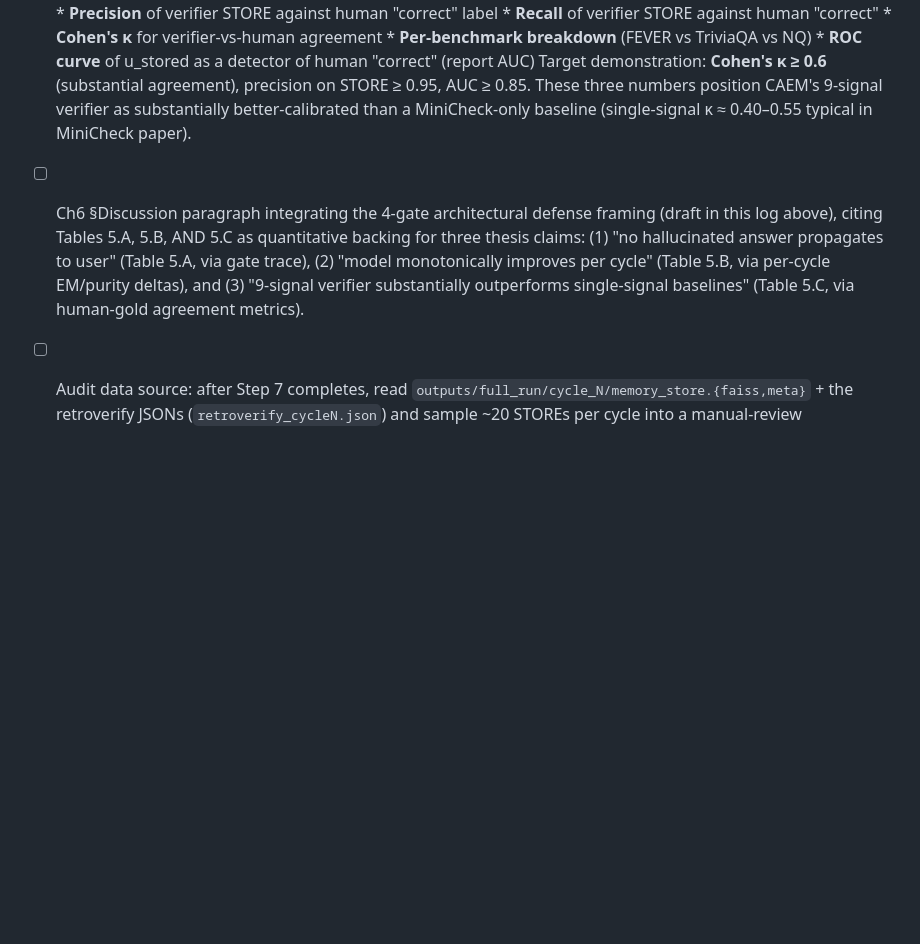
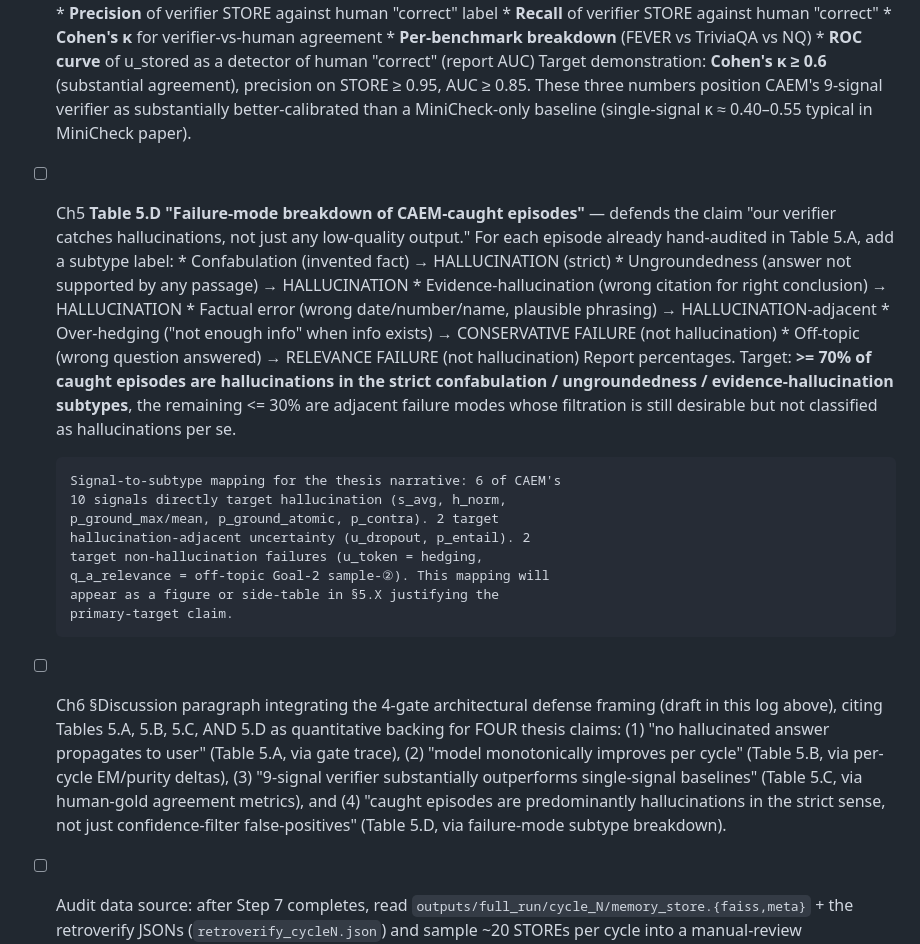
Before and after one commit to aksaN000/caem-thesis, a Markdown page: branch_C_log.md, the part around the change. GitHub-like rendering; blank space fills up the shorter version.

Commit message:
log: Table 5.D failure-mode subtype breakdown — defend 'hallucination detector not confidence filter' claim
Adds a fourth audit table to the Ch1-6 rewrite plan: per-cycle
failure-mode classification of CAEM-caught episodes. Closes the
exact review-defense gap where a reviewer could claim CAEM is only
a confidence filter rather than a hallucination detector.

Subtype taxonomy (empirical + operational):

HALLUCINATION (strict):
  - Confabulation (invented facts)
  - Ungroundedness (answer not in any passage)
  - Evidence-hallucination (right conclusion, fabricated citation)

HALLUCINATION-adjacent:
  - Factual error (wrong date/name/number, plausible phrasing)

NON-hallucination failures (still desirable to filter):
  - Over-hedging ('not enough info' when info exists)
  - Off-topic (answers the wrong question)

Target for publishable-strength claim: >= 70% of catches fall in the
three strict-hallucination subtypes. Below 70%, the thesis rephrases
to 'catches primarily hallucinations and hallucination-adjacent
failures' rather than the bare 'hallucination detector' claim.

Signal-to-subtype justification (why CAEM IS primarily a hallucination
detector architecturally):
  6 of 10 signals directly target hallucination:
    s_avg, h_norm, p_ground_max, p_ground_mean, p_ground_atomic, p_contra
  2 target hallucination-adjacent uncertainty:
    u_dropout, p_entail
  2 target non-hallucination failures:
    u_token (hedging), q_a_relevance (off-topic / Goal-2 sample-two)

Ch6 Discussion now cites FOUR tables (5.A gate-trace, 5.B per-cycle
improvement, 5.C human-vs-verifier, 5.D failure-mode breakdown)
backing four distinct thesis claims.

Marginal audit effort for Table 5.D: ~1h (one extra column on
already-audited Table 5.A/5.C episodes).

Memory caem_evidence_fidelity_audit_plan.md updated with the
subtype taxonomy and signal-to-subtype mapping.

```diff
--- a/branch_C_log.md
+++ b/branch_C_log.md
@@ -112,14 +112,43 @@ inherits it.
       better-calibrated than a MiniCheck-only baseline (single-signal
       κ ≈ 0.40–0.55 typical in MiniCheck paper).
 
+- [ ] Ch5 **Table 5.D "Failure-mode breakdown of CAEM-caught
+      episodes"** — defends the claim "our verifier catches
+      hallucinations, not just any low-quality output." For each
+      episode already hand-audited in Table 5.A, add a subtype label:
+        * Confabulation (invented fact) → HALLUCINATION (strict)
+        * Ungroundedness (answer not supported by any passage) → HALLUCINATION
+        * Evidence-hallucination (wrong citation for right conclusion) → HALLUCINATION
+        * Factual error (wrong date/number/name, plausible phrasing) → HALLUCINATION-adjacent
+        * Over-hedging ("not enough info" when info exists) → CONSERVATIVE FAILURE (not hallucination)
+        * Off-topic (wrong question answered) → RELEVANCE FAILURE (not hallucination)
+      Report percentages. Target: **>= 70% of caught episodes are
+      hallucinations in the strict confabulation / ungroundedness /
+      evidence-hallucination subtypes**, the remaining <= 30% are
+      adjacent failure modes whose filtration is still desirable but
+      not classified as hallucinations per se.
+
+      Signal-to-subtype mapping for the thesis narrative: 6 of CAEM's
+      10 signals directly target hallucination (s_avg, h_norm,
+      p_ground_max/mean, p_ground_atomic, p_contra). 2 target
+      hallucination-adjacent uncertainty (u_dropout, p_entail). 2
+      target non-hallucination failures (u_token = hedging,
+      q_a_relevance = off-topic Goal-2 sample-②). This mapping will
+      appear as a figure or side-table in §5.X justifying the
+      primary-target claim.
+
 - [ ] Ch6 §Discussion paragraph integrating the 4-gate architectural
       defense framing (draft in this log above), citing Tables 5.A,
-      5.B, AND 5.C as quantitative backing for three thesis claims:
+      5.B, 5.C, AND 5.D as quantitative backing for FOUR thesis
+      claims:
       (1) "no hallucinated answer propagates to user" (Table 5.A, via
       gate trace), (2) "model monotonically improves per cycle"
-      (Table 5.B, via per-cycle EM/purity deltas), and (3) "9-signal
+      (Table 5.B, via per-cycle EM/purity deltas), (3) "9-signal
       verifier substantially outperforms single-signal baselines"
-      (Table 5.C, via human-gold agreement metrics).
+      (Table 5.C, via human-gold agreement metrics), and (4) "caught
+      episodes are predominantly hallucinations in the strict sense,
+      not just confidence-filter false-positives" (Table 5.D, via
+      failure-mode subtype breakdown).
 
 - [ ] Audit data source: after Step 7 completes, read
       `outputs/full_run/cycle_N/memory_store.{faiss,meta}` + the
```
